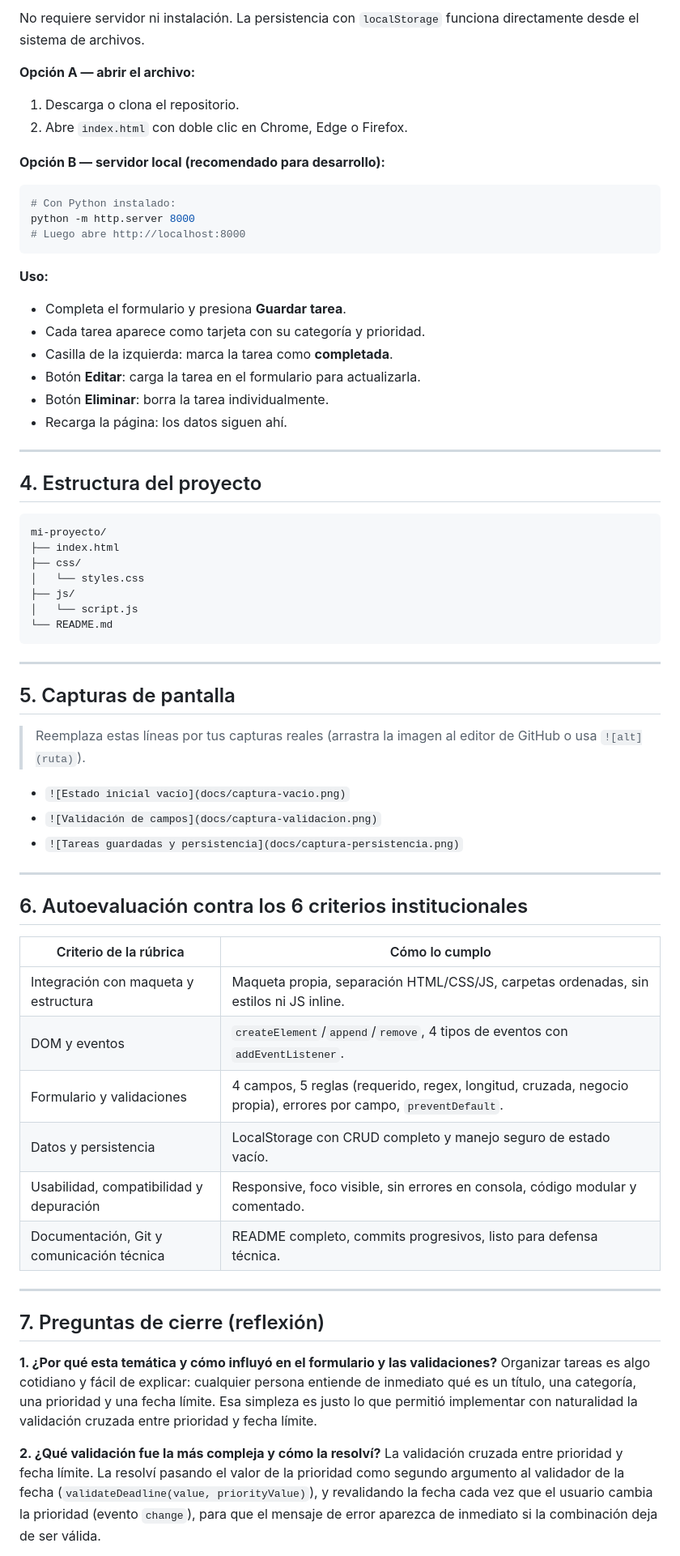
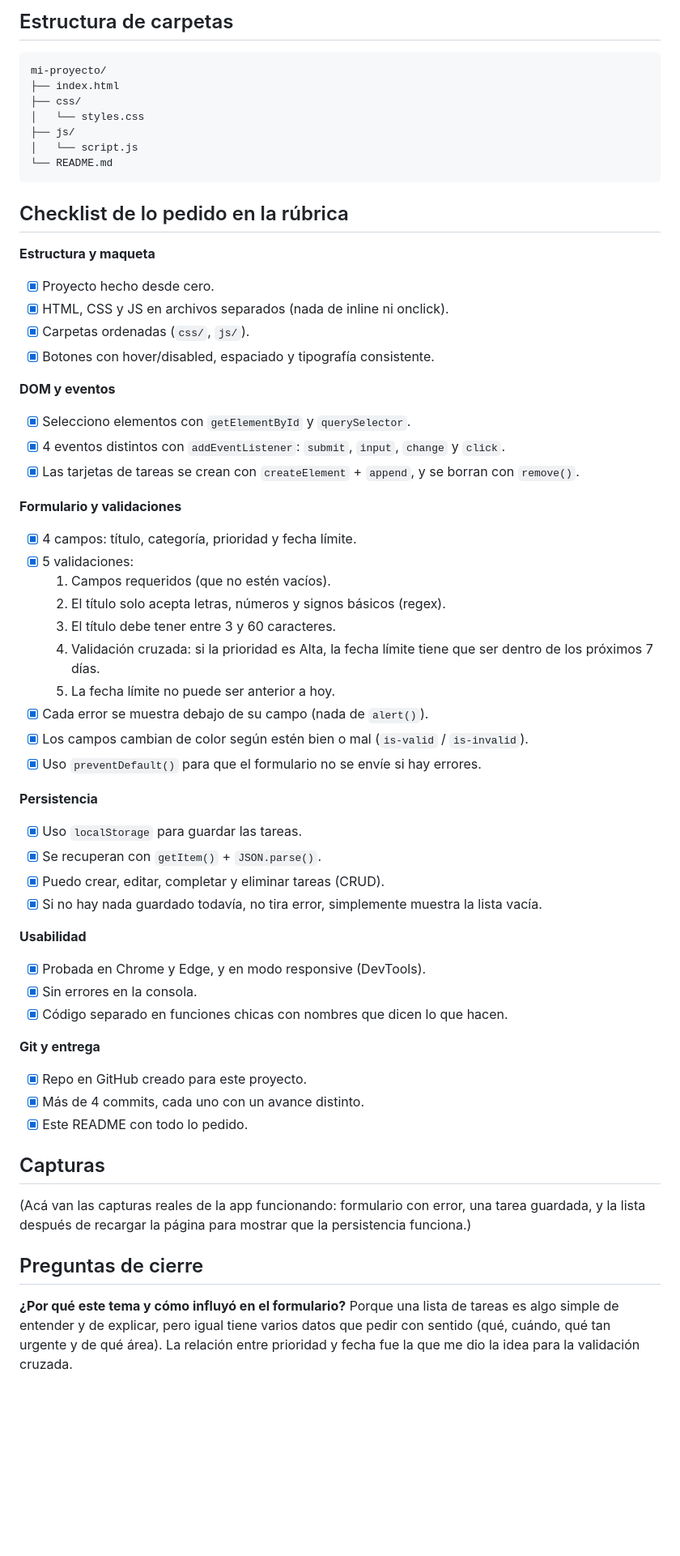
Before and after one commit to Totti04-dot/proyecto-web, a Markdown page: README.md, the part around one of its changes. Shown at 81% size. GitHub-like rendering; blank space fills up the shorter version.

Commit message:
docs: simplifica el lenguaje del README

````diff
--- a/README.md
+++ b/README.md
@@ -74,28 +42,4 @@ fecha límite muy lejana.
-No requiere servidor ni instalación. La persistencia con `localStorage`
-funciona directamente desde el sistema de archivos.
-
-**Opción A — abrir el archivo:**
-1. Descarga o clona el repositorio.
-2. Abre `index.html` con doble clic en Chrome, Edge o Firefox.
-
-**Opción B — servidor local (recomendado para desarrollo):**
-```bash
-# Con Python instalado:
-python -m http.server 8000
-# Luego abre http://localhost:8000
-```
-
-**Uso:**
-- Completa el formulario y presiona **Guardar tarea**.
-- Cada tarea aparece como tarjeta con su categoría y prioridad.
-- Casilla de la izquierda: marca la tarea como **completada**.
-- Botón **Editar**: carga la tarea en el formulario para actualizarla.
-- Botón **Eliminar**: borra la tarea individualmente.
-- Recarga la página: los datos siguen ahí.
-
----
-
-## 4. Estructura del proyecto
+## Estructura de carpetas
 
 ```
 mi-proyecto/
@@ -107,44 +51,58 @@ mi-proyecto/
 └── README.md
 ```
 
----
+## Checklist de lo pedido en la rúbrica
 
-## 5. Capturas de pantalla
+**Estructura y maqueta**
+- [x] Proyecto hecho desde cero.
+- [x] HTML, CSS y JS en archivos separados (nada de inline ni onclick).
+- [x] Carpetas ordenadas (`css/`, `js/`).
+- [x] Botones con hover/disabled, espaciado y tipografía consistente.
 
-> Reemplaza estas líneas por tus capturas reales (arrastra la imagen al editor de
-> GitHub o usa `![alt](ruta)`).
+**DOM y eventos**
+- [x] Selecciono elementos con `getElementById` y `querySelector`.
+- [x] 4 eventos distintos con `addEventListener`: `submit`, `input`, `change` y `click`.
+- [x] Las tarjetas de tareas se crean con `createElement` + `append`, y se borran con `remove()`.
 
-- `![Estado inicial vacío](docs/captura-vacio.png)`
-- `![Validación de campos](docs/captura-validacion.png)`
-- `![Tareas guardadas y persistencia](docs/captura-persistencia.png)`
+**Formulario y validaciones**
+- [x] 4 campos: título, categoría, prioridad y fecha límite.
+- [x] 5 validaciones:
+  1. Campos requeridos (que no estén vacíos).
+  2. El título solo acepta letras, números y signos básicos (regex).
+  3. El título debe tener entre 3 y 60 caracteres.
+  4. Validación cruzada: si la prioridad es Alta, la fecha límite tiene que ser dentro de los próximos 7 días.
+  5. La fecha límite no puede ser anterior a hoy.
+- [x] Cada error se muestra debajo de su campo (nada de `alert()`).
+- [x] Los campos cambian de color según estén bien o mal (`is-valid` / `is-invalid`).
+- [x] Uso `preventDefault()` para que el formulario no se envíe si hay errores.
 
----
+**Persistencia**
+- [x] Uso `localStorage` para guardar las tareas.
+- [x] Se recuperan con `getItem()` + `JSON.parse()`.
+- [x] Puedo crear, editar, completar y eliminar tareas (CRUD).
+- [x] Si no hay nada guardado todavía, no tira error, simplemente muestra la lista vacía.
 
-## 6. Autoevaluación contra los 6 criterios institucionales
+**Usabilidad**
+- [x] Probada en Chrome y Edge, y en modo responsive (DevTools).
+- [x] Sin errores en la consola.
+- [x] Código separado en funciones chicas con nombres que dicen lo que hacen.
 
-| Criterio de la rúbrica | Cómo lo cumplo |
-|---|---|
-| Integración con maqueta y estructura | Maqueta propia, separación HTML/CSS/JS, carpetas ordenadas, sin estilos ni JS inline. |
-| DOM y eventos | `createElement`/`append`/`remove`, 4 tipos de eventos con `addEventListener`. |
-| Formulario y validaciones | 4 campos, 5 reglas (requerido, regex, longitud, cruzada, negocio propia), errores por campo, `preventDefault`. |
-| Datos y persistencia | LocalStorage con CRUD completo y manejo seguro de estado vacío. |
-| Usabilidad, compatibilidad y depuración | Responsive, foco visible, sin errores en consola, código modular y comentado. |
-| Documentación, Git y comunicación técnica | README completo, commits progresivos, listo para defensa técnica. |
+**Git y entrega**
+- [x] Repo en GitHub creado para este proyecto.
+- [x] Más de 4 commits, cada uno con un avance distinto.
+- [x] Este README con todo lo pedido.
 
----
+## Capturas
 
-## 7. Preguntas de cierre (reflexión)
+(Acá van las capturas reales de la app funcionando: formulario con error,
+una tarea guardada, y la lista después de recargar la página para mostrar
+que la persistencia funciona.)
 
-**1. ¿Por qué esta temática y cómo influyó en el formulario y las validaciones?**
-Organizar tareas es algo cotidiano y fácil de explicar: cualquier persona
-entiende de inmediato qué es un título, una categoría, una prioridad y una
-fecha límite. Esa simpleza es justo lo que permitió implementar con
-naturalidad la validación cruzada entre prioridad y fecha límite.
+## Preguntas de cierre
 
-**2. ¿Qué validación fue la más compleja y cómo la resolví?**
-La validación cruzada entre prioridad y fecha límite. La resolví pasando el
-valor de la prioridad como segundo argumento al validador de la fecha
-(`validateDeadline(value, priorityValue)`), y revalidando la fecha cada vez
-que el usuario cambia la prioridad (evento `change`), para que el mensaje de
-error aparezca de inmediato si la combinación deja de ser válida.
+**¿Por qué este tema y cómo influyó en el formulario?**
+Porque una lista de tareas es algo simple de entender y de explicar, pero
+igual tiene varios datos que pedir con sentido (qué, cuándo, qué tan urgente
+y de qué área). La relación entre prioridad y fecha fue la que me dio la
+idea para la validación cruzada.
 
````
Also changed, not shown: other parts of README.md (+46 -78 lines).
